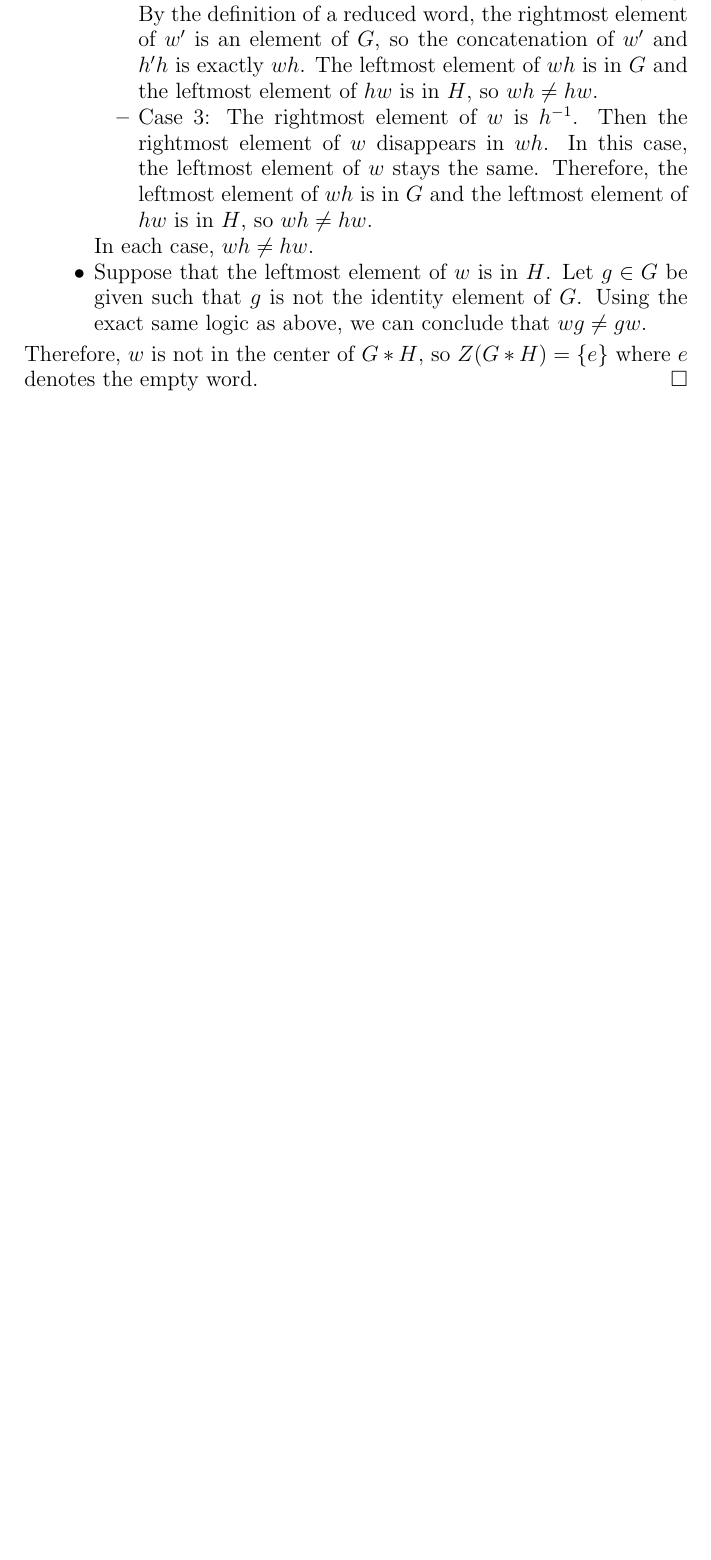
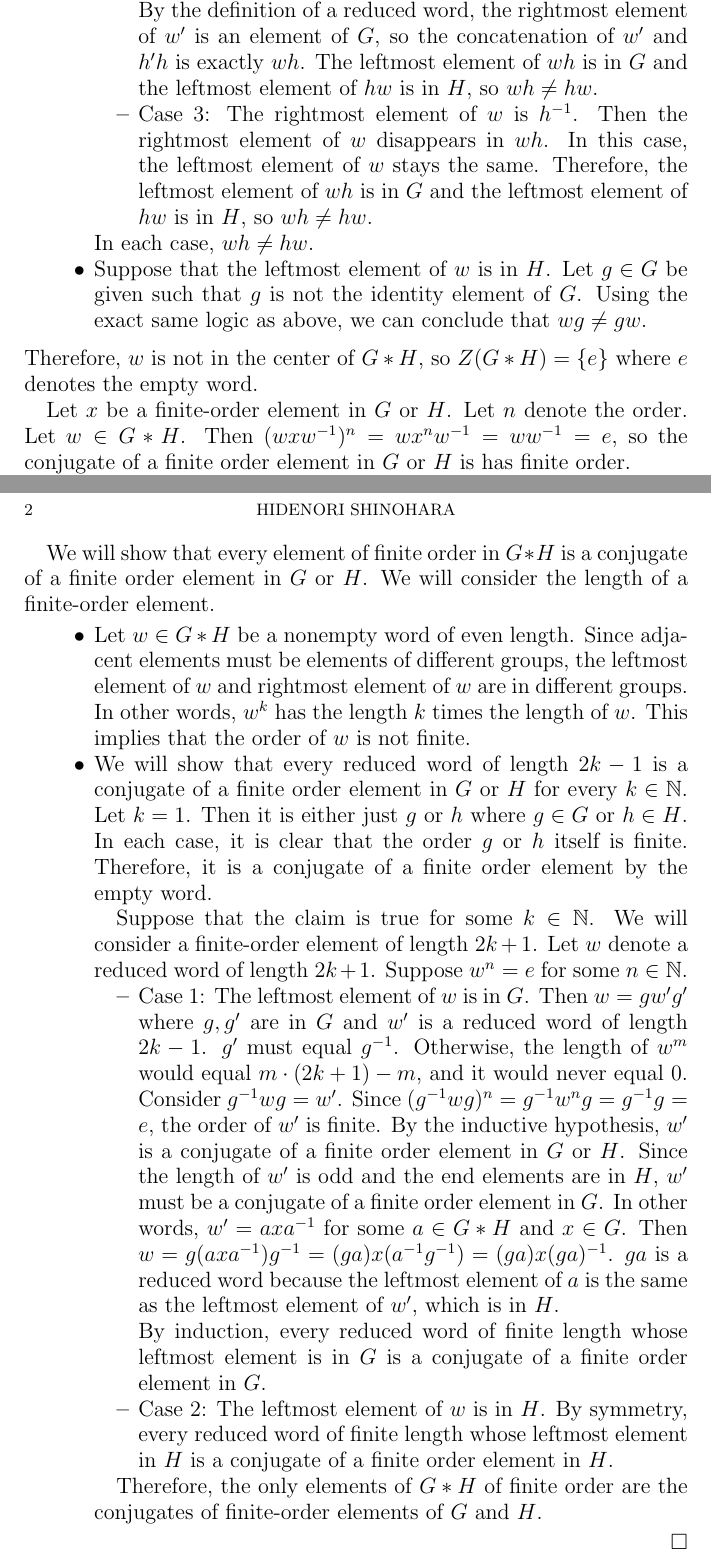
Before and after one commit to hidenori-shinohara/courses, a LaTeX problem sheet (math611/hw2/611-hw2.tex): part of the page before the commit and two parts of pages 1 and 2 of 2 after it, the two joined at a grey line, cut so that both start at the same text, the shorter picture padded with empty space. Compiled offline with pdfLaTeX.

Commit message:
Finish the first homework problem (611)

```diff
--- a/math611/hw2/611-hw2.tex
+++ b/math611/hw2/611-hw2.tex
@@ -85,6 +85,53 @@
       Using the exact same logic as above, we can conclude that $wg \ne gw$.
   \end{itemize}
   Therefore, $w$ is not in the center of $G * H$, so $Z(G * H) = \{ e \}$ where $e$ denotes the empty word.
+
+  Let $x$ be a finite-order element in $G$ or $H$.
+  Let $n$ denote the order.
+  Let $w \in G * H$.
+  Then $(wxw^{-1})^n = wx^nw^{-1} = ww^{-1} = e$, so the conjugate of a finite order element in $G$ or $H$ is has finite order.
+
+  We will show that every element of finite order in $G * H$ is a conjugate of a finite order element in $G$ or $H$.
+  We will consider the length of a finite-order element.
+  \begin{itemize}
+    \item
+      Let $w \in G * H$ be a nonempty word of even length.
+      Since adjacent elements must be elements of different groups, the leftmost element of $w$ and rightmost element of $w$ are in different groups.
+      In other words, $w^k$ has the length $k$ times the length of $w$.
+      This implies that the order of $w$ is not finite.
+    \item
+      We will show that every reduced word of length $2k - 1$ is a conjugate of a finite order element in $G$ or $H$ for every $k \in \mathbb{N}$.
+      Let $k = 1$.
+      Then it is either just $g$ or $h$ where $g \in G$ or $h \in H$.
+      In each case, it is clear that the order $g$ or $h$ itself is finite.
+      Therefore, it is a conjugate of a finite order element by the empty word.
+
+      Suppose that the claim is true for some $k \in \mathbb{N}$.
+      We will consider a finite-order element of length $2k + 1$.
+      Let $w$ denote a reduced word of length $2k + 1$.
+      Suppose $w^n = e$ for some $n \in \mathbb{N}$.
+      \begin{itemize}
+        \item
+          Case 1: The leftmost element of $w$ is in $G$.
+          Then $w = gw'g'$ where $g, g'$ are in $G$ and $w'$ is a reduced word of length $2k - 1$.
+          $g'$ must equal $g^{-1}$.
+          Otherwise, the length of $w^m$ would equal $m \cdot (2k + 1) - m$, and it would never equal 0.
+          Consider $g^{-1}wg = w'$.
+          Since $(g^{-1}wg)^n = g^{-1}w^ng = g^{-1}g = e$, the order of $w'$ is finite.
+          By the inductive hypothesis, $w'$ is a conjugate of a finite order element in $G$ or $H$.
+          Since the length of $w'$ is odd and the end elements are in $H$, $w'$ must be a conjugate of a finite order element in $G$.
+          In other words, $w' = axa^{-1}$ for some $a \in G * H$ and $x \in G$.
+          Then $w = g(axa^{-1})g^{-1} = (ga)x(a^{-1}g^{-1}) = (ga)x(ga)^{-1}$.
+          $ga$ is a reduced word because the leftmost element of $a$ is the same as the leftmost element of $w'$, which is in $H$.
+
+          By induction, every reduced word of finite length whose leftmost element is in $G$ is a conjugate of a finite order element in $G$.
+        \item
+          Case 2: The leftmost element of $w$ is in $H$.
+          By symmetry, every reduced word of finite length whose leftmost element in $H$ is a conjugate of a finite order element in $H$.
+      \end{itemize}
+
+      Therefore, the only elements of $G * H$ of finite order are the conjugates of finite-order elements of $G$ and $H$.
+  \end{itemize}
 \end{proof}
 
 \end{document}
```
Also changed, not shown: math611/hw2/611-hw2.pdf.
